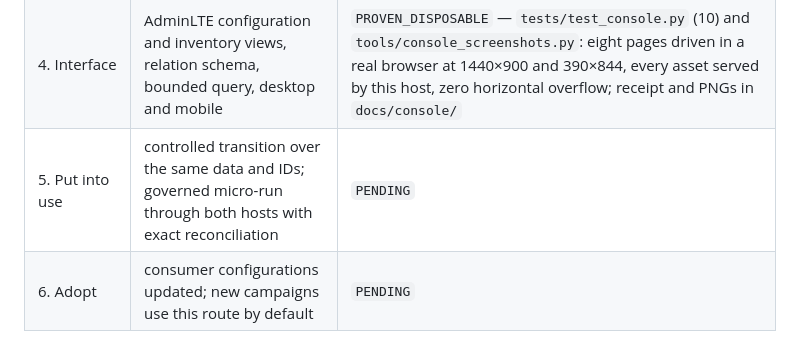
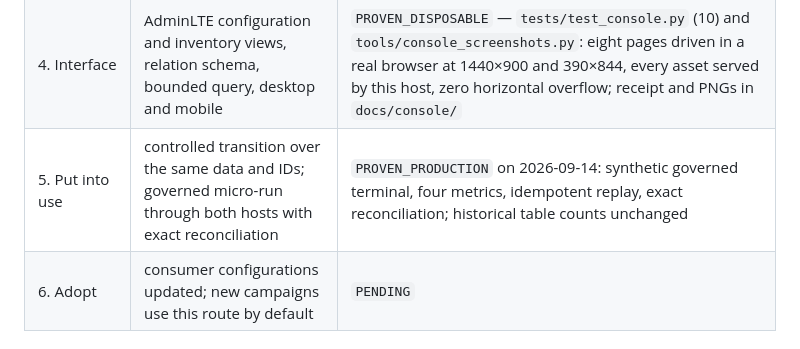
Before and after one commit to harveybc/data-warehouse, a Markdown page: docs/IMPLEMENTATION_STATE.md, the part around the change. Rendered like a GitHub page.

```diff
--- a/docs/IMPLEMENTATION_STATE.md
+++ b/docs/IMPLEMENTATION_STATE.md
@@ -13,7 +13,7 @@ States: `PENDING` | `IMPLEMENTED` | `PROVEN_DISPOSABLE` | `PUBLISHED` | `DEPLOYE
 | 2. Implement | host installable as a wheel; provider installable from its own repository; discovery proven through a real install | `PROVEN_DISPOSABLE` — the clone-and-install check in `docs/PARITY.md` |
 | 3. Integrate | parity with the adapter it replaces: tables/views, query behaviour, receipts, outcomes, idempotence | `PROVEN_DISPOSABLE` — 11/11 data routes identical, `docs/PARITY.md` |
 | 4. Interface | AdminLTE configuration and inventory views, relation schema, bounded query, desktop and mobile | `PROVEN_DISPOSABLE` — `tests/test_console.py` (10) and `tools/console_screenshots.py`: eight pages driven in a real browser at 1440×900 and 390×844, every asset served by this host, zero horizontal overflow; receipt and PNGs in `docs/console/` |
-| 5. Put into use | controlled transition over the same data and IDs; governed micro-run through both hosts with exact reconciliation | `PENDING` |
+| 5. Put into use | controlled transition over the same data and IDs; governed micro-run through both hosts with exact reconciliation | `PROVEN_PRODUCTION` on 2026-09-14: synthetic governed terminal, four metrics, idempotent replay, exact reconciliation; historical table counts unchanged |
 | 6. Adopt | consumer configurations updated; new campaigns use this route by default | `PENDING` |
 
 ## Requirements this host must satisfy
```
Also changed, not shown: README.md (+24 -2 lines).
